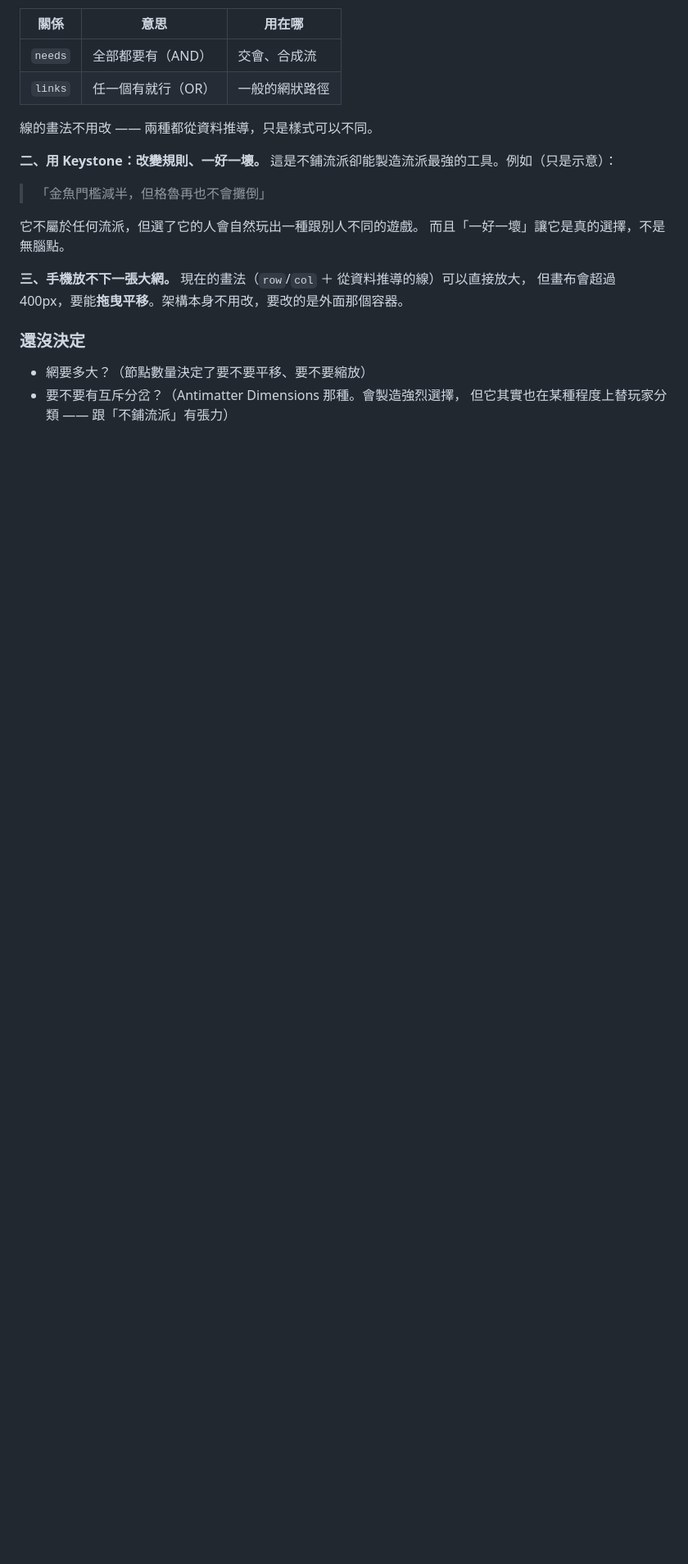
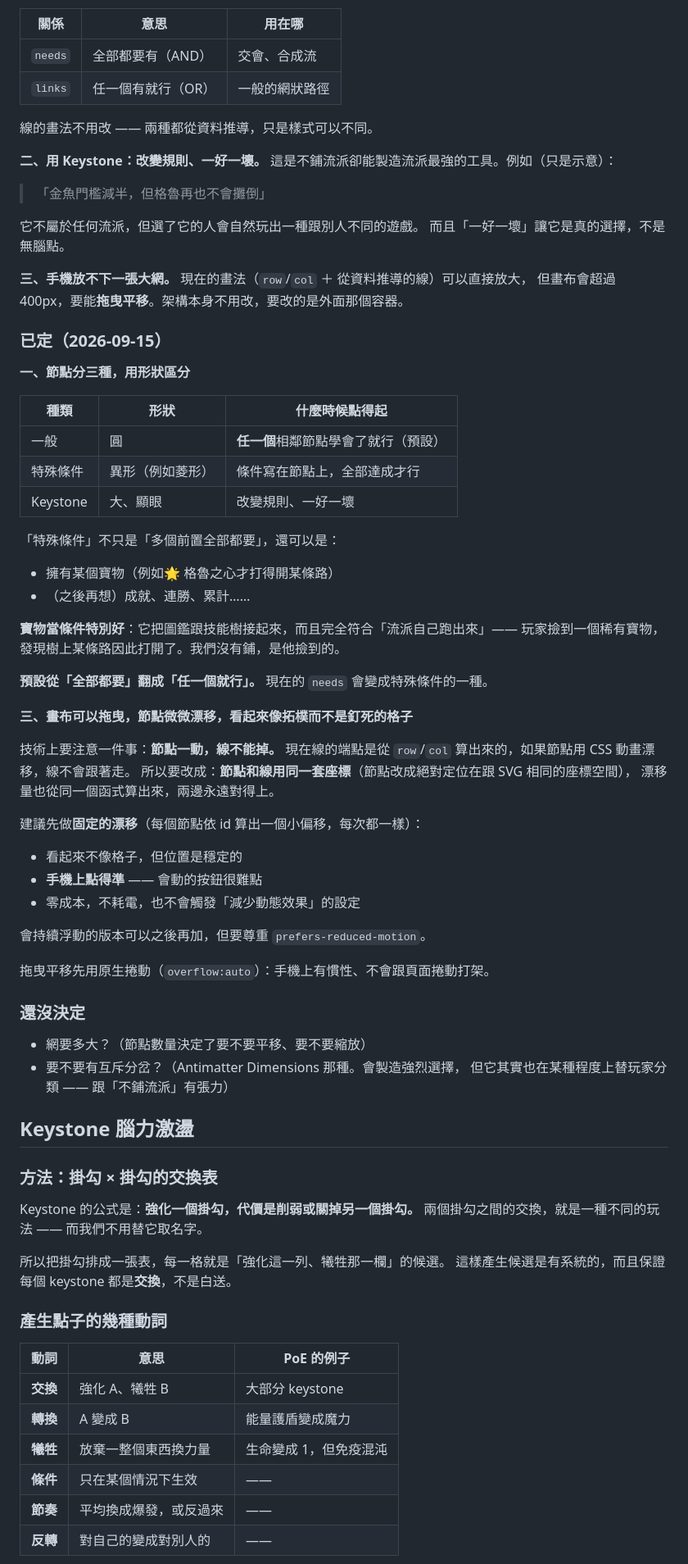
Before and after one commit to Methane1018/popgru, a Markdown page: docs/SKILLTREE.md, the part around one of its changes. Shown at 82% size. GitHub-like rendering; blank space fills up the shorter version.

Commit message:
docs: 技能樹的節點種類、漂移畫布、keystone 腦力激盪方法
- 節點三種用形狀區分：一般（任一鄰居即可）／特殊條件（寫明條件，可以是
  多個前置或擁有某個寶物）／keystone。預設從「全部都要」翻成「任一個」
- 寶物當條件把圖鑑跟技能樹接起來，而且是玩家撿到才打開的路
- 漂移：節點和線必須用同一套座標，否則節點一動線就掉。
  建議先做依 id 固定的偏移（手機點得準、零成本、不觸發減少動態）
- keystone 的產生方法：掛勾 × 掛勾交換表，外加六種動詞與不能碰的原則
- 鏡像對（金魚 ↔ 攤倒）讓玩家選節奏而不是選我們分好的流派
- 第一輪八個候選

Co-Authored-By: Claude Opus 5 (1M context) <noreply@anthropic.com>

```diff
--- a/docs/SKILLTREE.md
+++ b/docs/SKILLTREE.md
@@ -234,8 +234,65 @@ POPGRU 已經有很多現成的掛勾：
 現在的畫法（`row`/`col` ＋ 從資料推導的線）可以直接放大，
 但畫布會超過 400px，要能**拖曳平移**。架構本身不用改，要改的是外面那個容器。
 
+### 已定（2026-09-15）
+
+**一、節點分三種，用形狀區分**
+
+| 種類 | 形狀 | 什麼時候點得起 |
+|---|---|---|
+| 一般 | 圓 | **任一個**相鄰節點學會了就行（預設） |
+| 特殊條件 | 異形（例如菱形） | 條件寫在節點上，全部達成才行 |
+| Keystone | 大、顯眼 | 改變規則、一好一壞 |
+
+「特殊條件」不只是「多個前置全部都要」，還可以是：
+- 擁有某個寶物（例如🌟 格魯之心才打得開某條路）
+- （之後再想）成就、連勝、累計……
+
+**寶物當條件特別好**：它把圖鑑跟技能樹接起來，而且完全符合「流派自己跑出來」——
+玩家撿到一個稀有寶物，發現樹上某條路因此打開了。我們沒有鋪，是他撿到的。
+
+**預設從「全部都要」翻成「任一個就行」。** 現在的 `needs` 會變成特殊條件的一種。
+
+**三、畫布可以拖曳，節點微微漂移，看起來像拓樸而不是釘死的格子**
+
+技術上要注意一件事：**節點一動，線不能掉。**
+現在線的端點是從 `row`/`col` 算出來的，如果節點用 CSS 動畫漂移，線不會跟著走。
+所以要改成：**節點和線用同一套座標**（節點改成絕對定位在跟 SVG 相同的座標空間），
+漂移量也從同一個函式算出來，兩邊永遠對得上。
+
+建議先做**固定的漂移**（每個節點依 id 算出一個小偏移，每次都一樣）：
+- 看起來不像格子，但位置是穩定的
+- **手機上點得準** —— 會動的按鈕很難點
+- 零成本，不耗電，也不會觸發「減少動態效果」的設定
+
+會持續浮動的版本可以之後再加，但要尊重 `prefers-reduced-motion`。
+
+拖曳平移先用原生捲動（`overflow:auto`）：手機上有慣性、不會跟頁面捲動打架。
+
 ### 還沒決定
 
 - 網要多大？（節點數量決定了要不要平移、要不要縮放）
 - 要不要有互斥分岔？（Antimatter Dimensions 那種。會製造強烈選擇，
   但它其實也在某種程度上替玩家分類 —— 跟「不鋪流派」有張力）
+
+## Keystone 腦力激盪
+
+### 方法：掛勾 × 掛勾的交換表
+
+Keystone 的公式是：**強化一個掛勾，代價是削弱或關掉另一個掛勾。**
+兩個掛勾之間的交換，就是一種不同的玩法 —— 而我們不用替它取名字。
+
+所以把掛勾排成一張表，每一格就是「強化這一列、犧牲那一欄」的候選。
+這樣產生候選是有系統的，而且保證每個 keystone 都是**交換**，不是白送。
+
+### 產生點子的幾種動詞
+
+| 動詞 | 意思 | PoE 的例子 |
+|---|---|---|
+| **交換** | 強化 A、犧牲 B | 大部分 keystone |
+| **轉換** | A 變成 B | 能量護盾變成魔力 |
+| **犧牲** | 放棄一整個東西換力量 | 生命變成 1，但免疫混沌 |
+| **條件** | 只在某個情況下生效 | —— |
+| **節奏** | 平均換成爆發，或反過來 | —— |
+| **反轉** | 對自己的變成對別人的 | —— |
+
```
Also changed, not shown: other parts of docs/SKILLTREE.md (+30 -0 lines).
